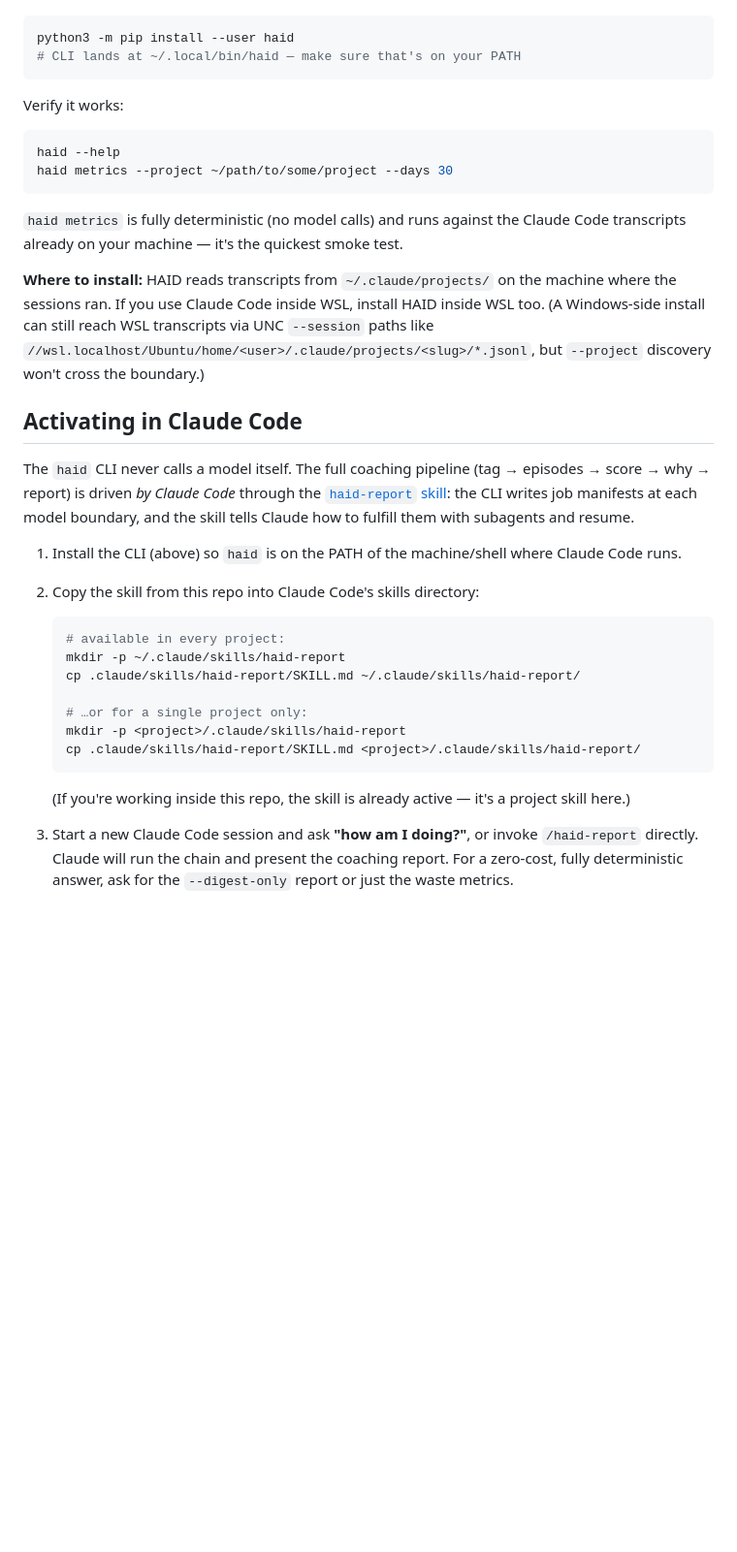
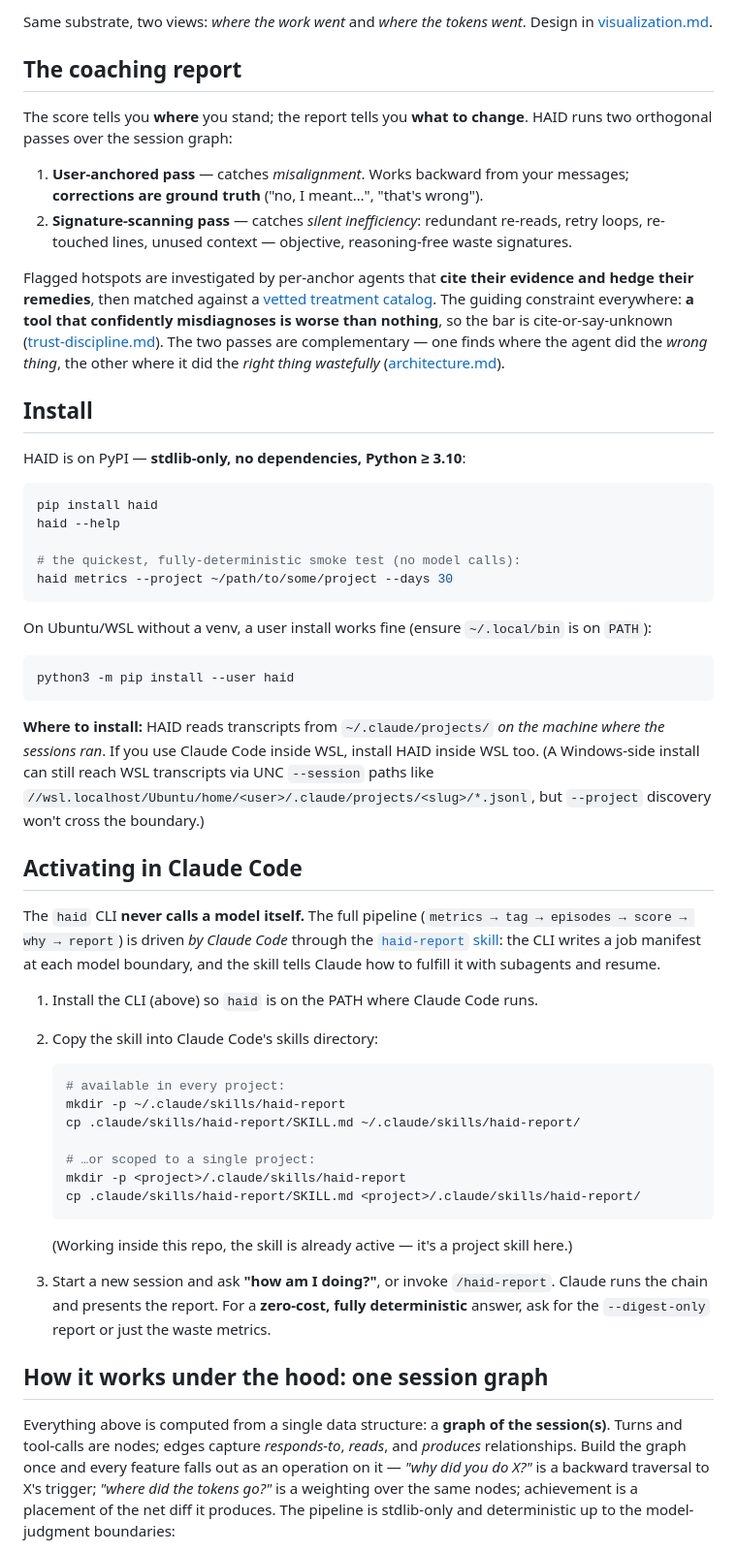
Before and after one commit to dv-hart/haid, a Markdown page: README.md, the part around one of its changes. Shown at 97% size. GitHub-like rendering; blank space fills up the shorter version.

````diff
--- a/README.md
+++ b/README.md
@@ -57,50 +84,78 @@ On Ubuntu/WSL without a venv set up, a user install works fine:
+Same substrate, two views: *where the work went* and *where the tokens went*. Design in
+[visualization.md](docs/visualization.md).
+
+## The coaching report
+
+The score tells you **where** you stand; the report tells you **what to change**. HAID runs
+two orthogonal passes over the session graph:
+
+1. **User-anchored pass** — catches *misalignment*. Works backward from your messages;
+   **corrections are ground truth** ("no, I meant…", "that's wrong").
+2. **Signature-scanning pass** — catches *silent inefficiency*: redundant re-reads, retry
+   loops, re-touched lines, unused context — objective, reasoning-free waste signatures.
+
+Flagged hotspots are investigated by per-anchor agents that **cite their evidence and hedge
+their remedies**, then matched against a [vetted treatment catalog](docs/treatments.md). The
+guiding constraint everywhere: **a tool that confidently misdiagnoses is worse than nothing**,
+so the bar is cite-or-say-unknown ([trust-discipline.md](docs/trust-discipline.md)). The two
+passes are complementary — one finds where the agent did the *wrong thing*, the other where
+it did the *right thing wastefully* ([architecture.md](docs/architecture.md)).
+
+## Install
+
+HAID is on PyPI — **stdlib-only, no dependencies, Python ≥ 3.10**:
+
+```bash
+pip install haid
+haid --help
+
+# the quickest, fully-deterministic smoke test (no model calls):
+haid metrics --project ~/path/to/some/project --days 30
+```
+
+On Ubuntu/WSL without a venv, a user install works fine (ensure `~/.local/bin` is on `PATH`):
 
 ```bash
 python3 -m pip install --user haid
-# CLI lands at ~/.local/bin/haid — make sure that's on your PATH
 ```
 
-Verify it works:
-
-```bash
-haid --help
-haid metrics --project ~/path/to/some/project --days 30
-```
-
-`haid metrics` is fully deterministic (no model calls) and runs against the
-Claude Code transcripts already on your machine — it's the quickest smoke test.
-
-**Where to install:** HAID reads transcripts from `~/.claude/projects/` on the
-machine where the sessions ran. If you use Claude Code inside WSL, install HAID
-inside WSL too. (A Windows-side install can still reach WSL transcripts via UNC
-`--session` paths like `//wsl.localhost/Ubuntu/home/<user>/.claude/projects/<slug>/*.jsonl`,
-but `--project` discovery won't cross the boundary.)
+**Where to install:** HAID reads transcripts from `~/.claude/projects/` *on the machine where
+the sessions ran*. If you use Claude Code inside WSL, install HAID inside WSL too. (A
+Windows-side install can still reach WSL transcripts via UNC `--session` paths like
+`//wsl.localhost/Ubuntu/home/<user>/.claude/projects/<slug>/*.jsonl`, but `--project`
+discovery won't cross the boundary.)
 
 ## Activating in Claude Code
 
-The `haid` CLI never calls a model itself. The full coaching pipeline
-(tag → episodes → score → why → report) is driven *by Claude Code* through the
-[`haid-report` skill](.claude/skills/haid-report/SKILL.md): the CLI writes job
-manifests at each model boundary, and the skill tells Claude how to fulfill
-them with subagents and resume.
+The `haid` CLI **never calls a model itself.** The full pipeline
+(`metrics → tag → episodes → score → why → report`) is driven *by Claude Code* through the
+[`haid-report` skill](.claude/skills/haid-report/SKILL.md): the CLI writes a job manifest at
+each model boundary, and the skill tells Claude how to fulfill it with subagents and resume.
 
-1. Install the CLI (above) so `haid` is on the PATH of the machine/shell where
-   Claude Code runs.
-2. Copy the skill from this repo into Claude Code's skills directory:
+1. Install the CLI (above) so `haid` is on the PATH where Claude Code runs.
+2. Copy the skill into Claude Code's skills directory:
 
    ```bash
    # available in every project:
    mkdir -p ~/.claude/skills/haid-report
    cp .claude/skills/haid-report/SKILL.md ~/.claude/skills/haid-report/
 
-   # …or for a single project only:
+   # …or scoped to a single project:
    mkdir -p <project>/.claude/skills/haid-report
    cp .claude/skills/haid-report/SKILL.md <project>/.claude/skills/haid-report/
    ```
 
-   (If you're working inside this repo, the skill is already active — it's a
-   project skill here.)
-3. Start a new Claude Code session and ask **"how am I doing?"**, or invoke
-   `/haid-report` directly. Claude will run the chain and present the coaching
-   report. For a zero-cost, fully deterministic answer, ask for the
-   `--digest-only` report or just the waste metrics.
+   (Working inside this repo, the skill is already active — it's a project skill here.)
+3. Start a new session and ask **"how am I doing?"**, or invoke `/haid-report`. Claude runs
+   the chain and presents the report. For a **zero-cost, fully deterministic** answer, ask for
+   the `--digest-only` report or just the waste metrics.
+
+## How it works under the hood: one session graph
+
+Everything above is computed from a single data structure: a **graph of the session(s)**.
+Turns and tool-calls are nodes; edges capture *responds-to*, *reads*, and *produces*
+relationships. Build the graph once and every feature falls out as an operation on it —
+*"why did you do X?"* is a backward traversal to X's trigger; *"where did the tokens go?"* is a
+weighting over the same nodes; achievement is a placement of the net diff it produces. The
+pipeline is stdlib-only and deterministic up to the model-judgment boundaries:
+
````
Also changed, not shown: other parts of README.md (+111 -105 lines).
